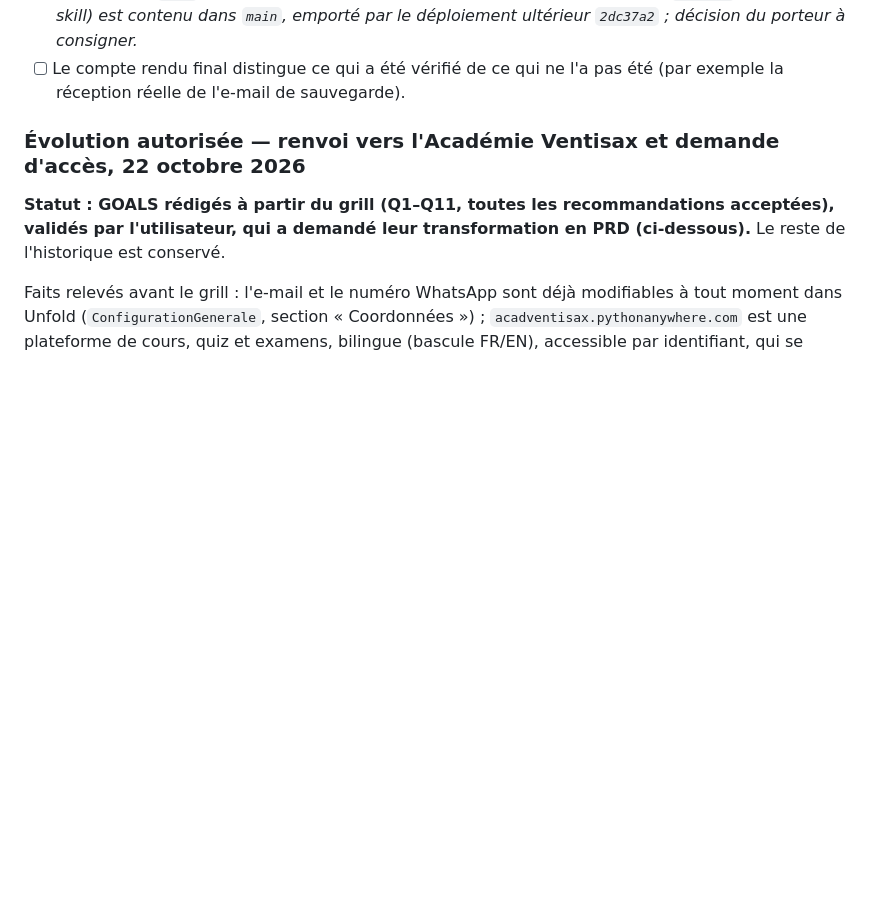
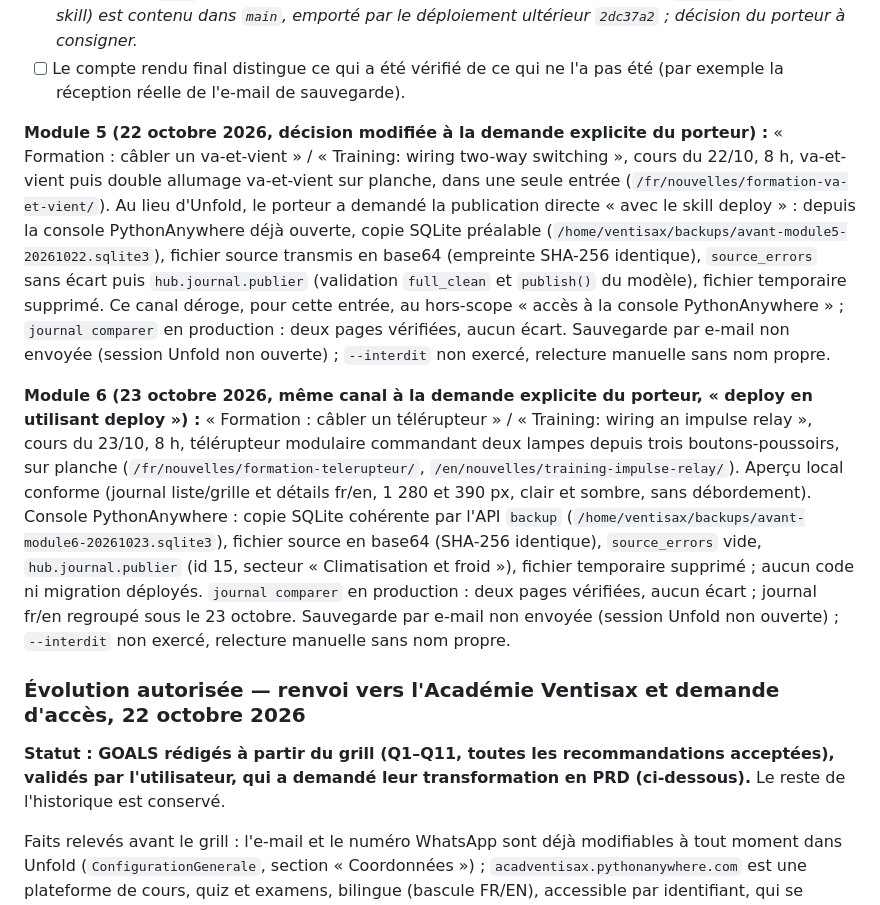
Before and after one commit to fokouarnaud/ventisax, a Markdown page: AGENTS.md, the part around the change. Rendered like a GitHub page; blank space fills up the shorter version.

Commit message:
docs(journal): record modules 5 and 6 published through the PythonAnywhere console
Co-Authored-By: Claude Opus 5.5 <noreply@anthropic.com>

```diff
--- a/AGENTS.md
+++ b/AGENTS.md
@@ -357,6 +357,27 @@ Ces cases sont cochées seulement sur preuve observée, pas par la rédaction de
   déploiement ultérieur `2dc37a2` ; décision du porteur à consigner.*
 - [ ] Le compte rendu final distingue ce qui a été vérifié de ce qui ne l'a pas été (par exemple la
   réception réelle de l'e-mail de sauvegarde).
+
+**Module 5 (22 octobre 2026, décision modifiée à la demande explicite du porteur) :** « Formation : câbler un
+va-et-vient » / « Training: wiring two-way switching », cours du 22/10, 8 h, va-et-vient puis double allumage
+va-et-vient sur planche, dans une seule entrée (`/fr/nouvelles/formation-va-et-vient/`). Au lieu d'Unfold, le porteur
+a demandé la publication directe « avec le skill deploy » : depuis la console PythonAnywhere déjà ouverte, copie
+SQLite préalable (`/home/ventisax/backups/avant-module5-20261022.sqlite3`), fichier source transmis en base64
+(empreinte SHA-256 identique), `source_errors` sans écart puis `hub.journal.publier` (validation `full_clean` et
+`publish()` du modèle), fichier temporaire supprimé. Ce canal déroge, pour cette entrée, au hors-scope « accès à la
+console PythonAnywhere » ; `journal comparer` en production : deux pages vérifiées, aucun écart. Sauvegarde par
+e-mail non envoyée (session Unfold non ouverte) ; `--interdit` non exercé, relecture manuelle sans nom propre.
+
+**Module 6 (23 octobre 2026, même canal à la demande explicite du porteur, « deploy en utilisant deploy ») :**
+« Formation : câbler un télérupteur » / « Training: wiring an impulse relay », cours du 23/10, 8 h, télérupteur
+modulaire commandant deux lampes depuis trois boutons-poussoirs, sur planche (`/fr/nouvelles/formation-telerupteur/`,
+`/en/nouvelles/training-impulse-relay/`). Aperçu local conforme (journal liste/grille et détails fr/en, 1 280 et
+390 px, clair et sombre, sans débordement). Console PythonAnywhere : copie SQLite cohérente par l'API `backup`
+(`/home/ventisax/backups/avant-module6-20261023.sqlite3`), fichier source en base64 (SHA-256 identique),
+`source_errors` vide, `hub.journal.publier` (id 15, secteur « Climatisation et froid »), fichier temporaire supprimé ;
+aucun code ni migration déployés. `journal comparer` en production : deux pages vérifiées, aucun écart ; journal
+fr/en regroupé sous le 23 octobre. Sauvegarde par e-mail non envoyée (session Unfold non ouverte) ; `--interdit`
+non exercé, relecture manuelle sans nom propre.
 
 ### Évolution autorisée — renvoi vers l'Académie Ventisax et demande d'accès, 22 octobre 2026
 
```
